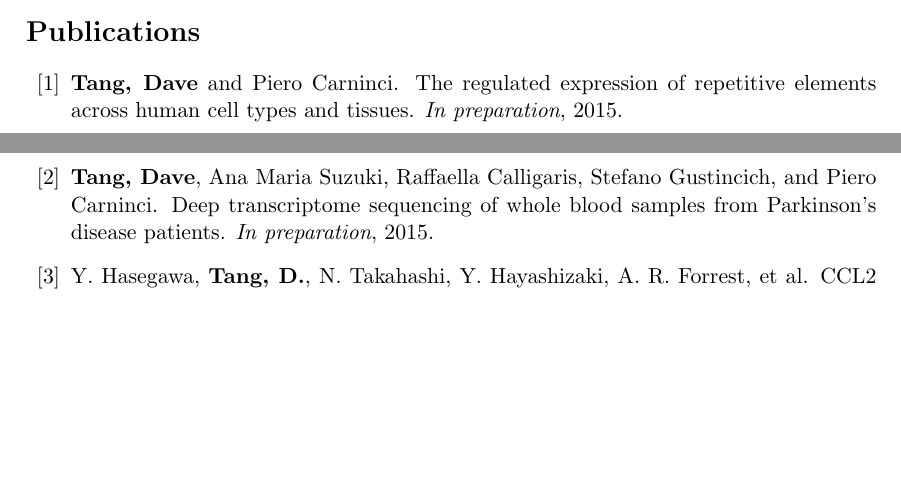
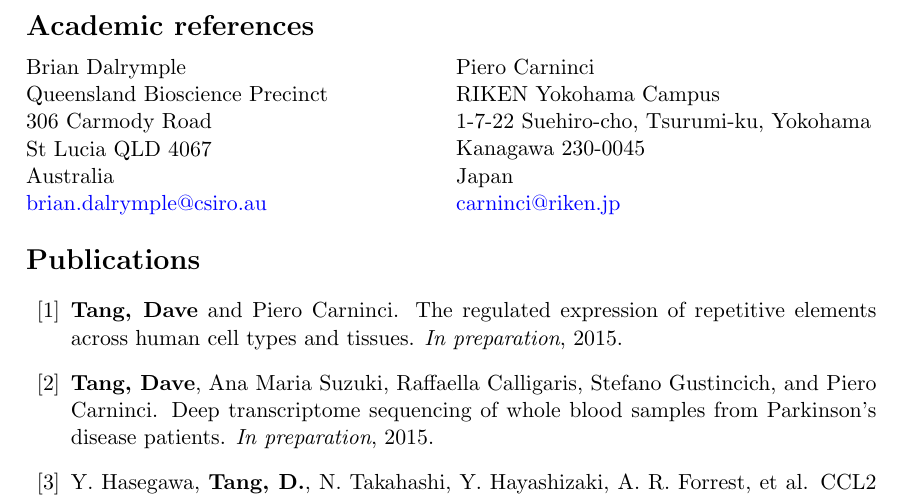
Before and after one commit to davetang/cv, a LaTeX CV (cv.tex): two parts of pages 2 and 3 of 4 before the commit and part of page 3 of 4 after it, the two joined at a grey line, cut at the place of the change, the shorter picture padded with empty space. Compiled offline with pdfLaTeX.

Commit message:
Added references

```diff
--- a/cv.tex
+++ b/cv.tex
@@ -121,6 +121,25 @@ Blog: \href{http://davetang.org/muse}{http://davetang.org/muse}
 
 Sports (especially basketball), cycling, blogging, self study, and computer games.
 
+\section*{Academic references}
+
+\begin{minipage}[ht]{.50\textwidth}
+Brian Dalrymple \\
+Queensland Bioscience Precinct \\
+306 Carmody Road \\
+St Lucia QLD 4067 \\
+Australia \\
+\href{mailto:brian.dalrymple@csiro.au}{brian.dalrymple@csiro.au}
+\end{minipage}
+\begin{minipage}[ht]{.50\textwidth}
+Piero Carninci \\
+RIKEN Yokohama Campus \\
+1-7-22 Suehiro-cho, Tsurumi-ku, Yokohama \\
+Kanagawa 230-0045 \\
+Japan \\
+\href{mailto:carninci@riken.jp}{carninci@riken.jp}
+\end{minipage}
+
 \section*{Publications}
 % http://tex.stackexchange.com/questions/22645/hiding-the-title-of-the-bibliography
 \begingroup
```
Also changed, not shown: cv.pdf.
